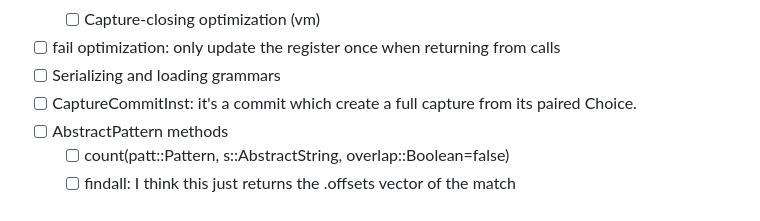
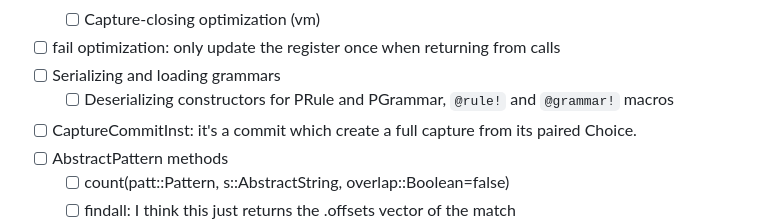
Before and after one commit to mnemnion/JLpeg.jl, a Markdown page: Plans.md, the part around one of its changes. GitHub-like rendering.

```diff
--- a/Plans.md
+++ b/Plans.md
@@ -42,6 +42,7 @@ This list could be a lot longer!
   - [ ] Capture-closing optimization (vm)
 - [ ] fail optimization: only update the register once when returning from calls
 - [ ] Serializing and loading grammars
+  - [ ] Deserializing constructors for PRule and PGrammar, `@rule!` and `@grammar!` macros
 - [ ] CaptureCommitInst: it's a commit which create a full capture from its paired Choice.
 - [ ] AbstractPattern methods
   - [ ] count(patt::Pattern, s::AbstractString, overlap::Boolean=false)
```
Also changed, not shown: other parts of Plans.md (+2 -2 lines).
